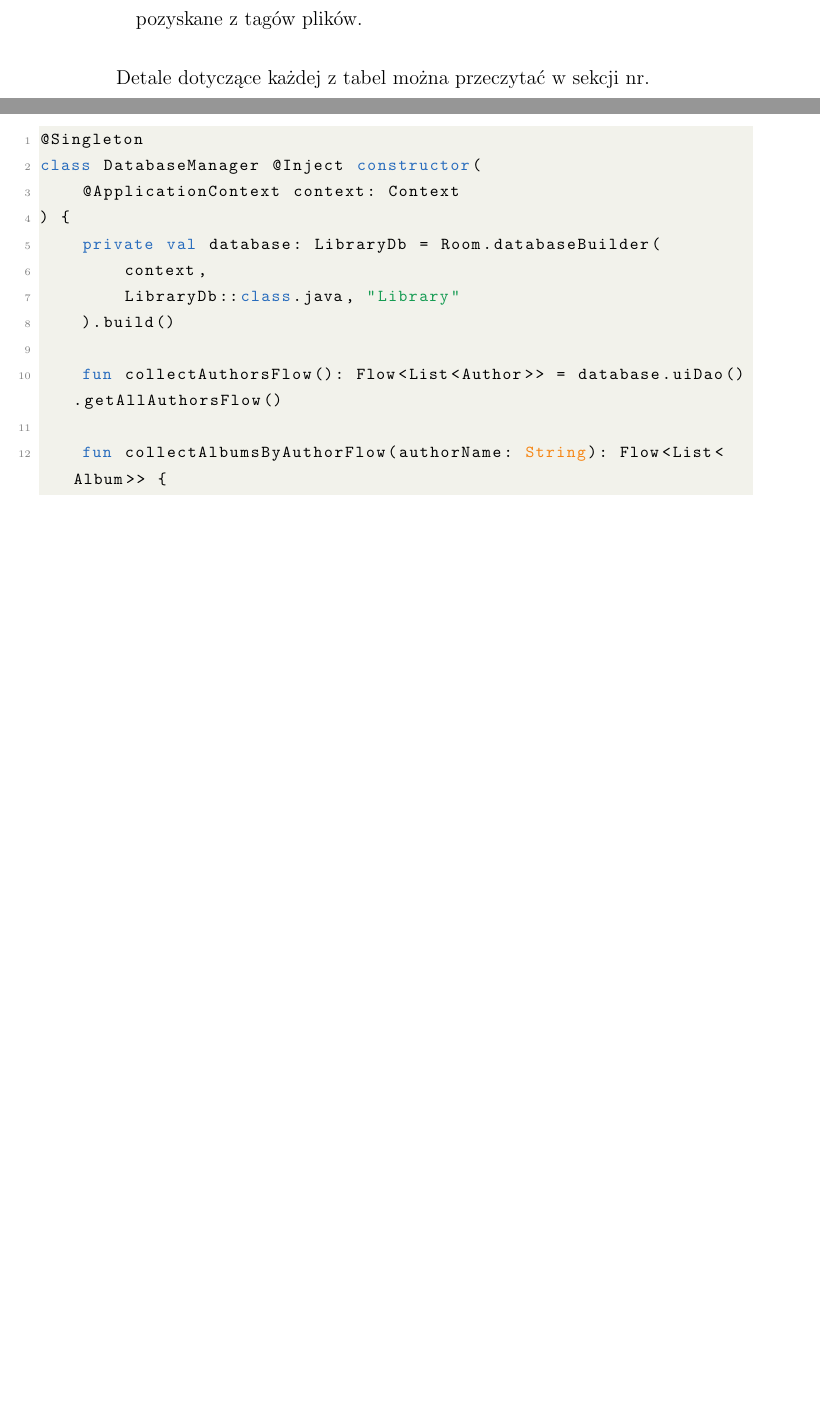
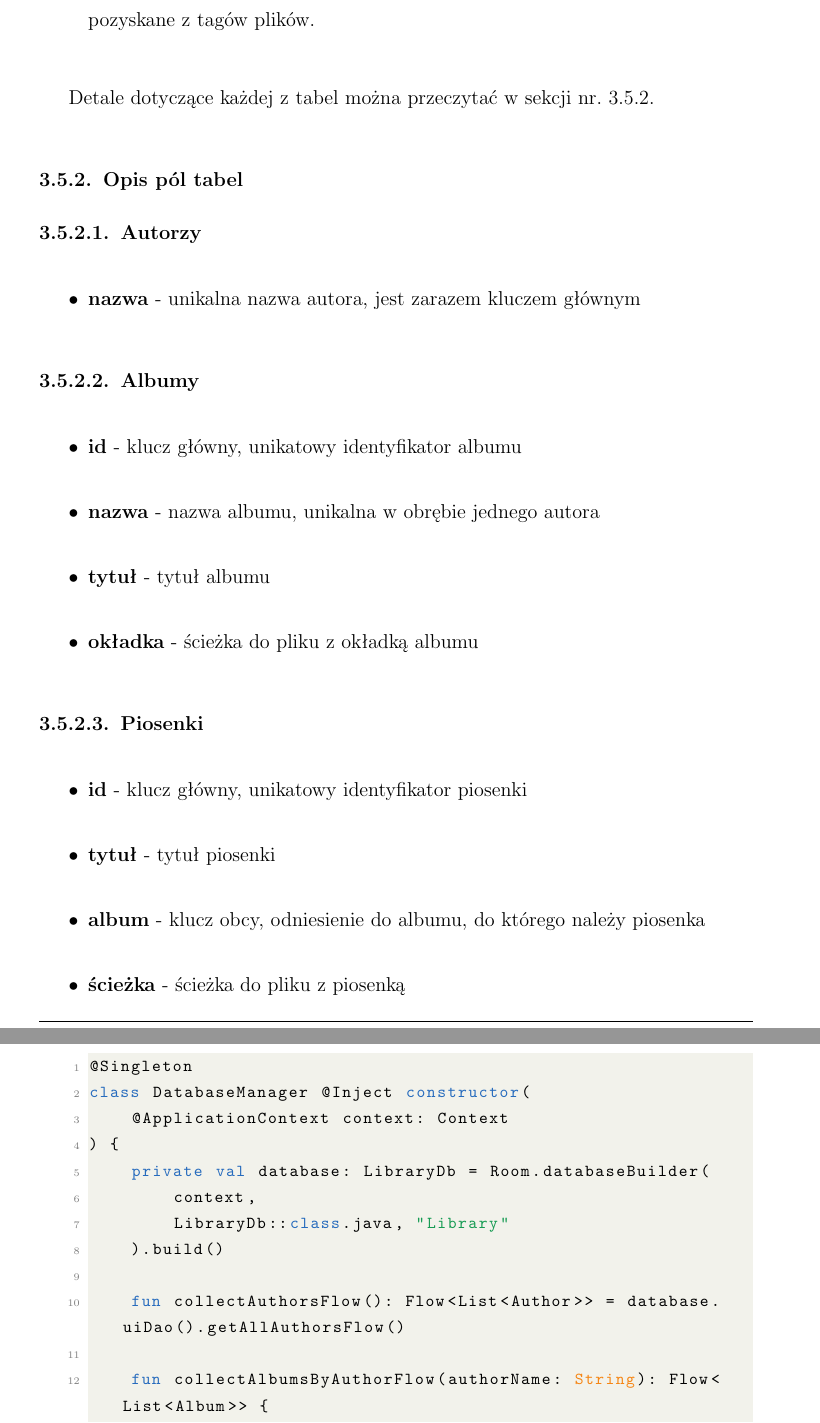
Before and after one commit to dasho0/RaptorDokumentacja, a LaTeX document (dokument.tex, which reads tex/rozdzial3.tex): two parts of pages 13 and 14 of 33 before the commit and two parts of pages 12 and 14 of 33 after it, joined at a grey line, cut so that both start at the same text, the shorter picture padded with empty space. Compiled offline with pdfLaTeX.

Commit message:
zmodernizowanie opisu bazy w ch3

```diff
--- a/tex/rozdzial3.tex
+++ b/tex/rozdzial3.tex
@@ -85,7 +44,38 @@ Baza danych jest złożona z trzech tabel:
 	\item Piosenki - tabela ta zawiera informacje o wszystkich piosenkach w bibliotece, pozyskane z tagów plików.
 \end{itemize}
 
-Detale dotyczące każdej z tabel można przeczytać w sekcji nr. \todo
+Detale dotyczące każdej z tabel można przeczytać w sekcji nr.~\ref{sec:dbtables}.
+
+\subsubsection{Opis pól tabel} \label{sec:dbtables}
+
+\paragraph{Autorzy}
+
+\begin{itemize}
+	\item \textbf{nazwa} - unikalna nazwa autora, jest zarazem kluczem głównym
+\end{itemize}
+
+\paragraph{Albumy}
+
+\begin{itemize}
+	\item \textbf{id} - klucz główny, unikatowy identyfikator albumu
+
+	\item \textbf{nazwa} - nazwa albumu, unikalna w obrębie jednego autora
+
+	\item \textbf{tytuł} - tytuł albumu
+
+	\item \textbf{okładka} - ścieżka do pliku z okładką albumu
+\end{itemize}
+
+\paragraph{Piosenki}
+
+\begin{itemize}
+	\item \textbf{id} - klucz główny, unikatowy identyfikator piosenki
+
+	\item \textbf{tytuł} - tytuł piosenki
+
+	\item \textbf{album} - klucz obcy, odniesienie do albumu, do którego należy piosenka
+
+	\item \textbf{ścieżka} - ścieżka do pliku z piosenką
 
 \subsubsection{Relacje w bazie} \label{sec:dbrelations}
 
```
Also changed, not shown: tex/rozdzial3.tex (41 more changed lines).
